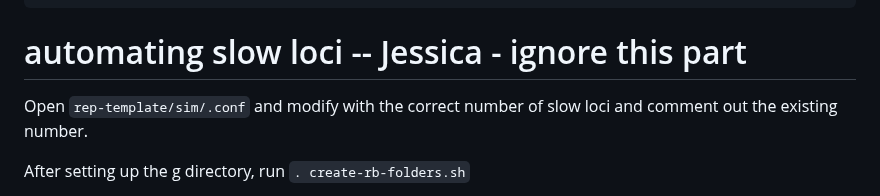
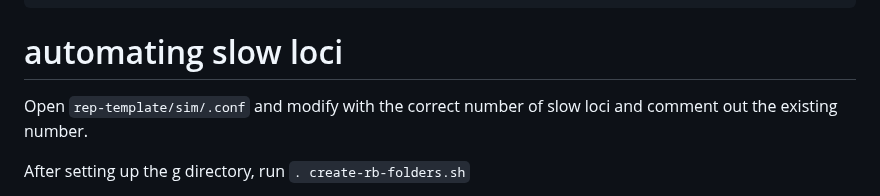
Before and after one commit to plewis/deploy, a Markdown page: JC_instructions.md, the part around the change. GitHub-like rendering.

```diff
--- a/JC_instructions.md
+++ b/JC_instructions.md
@@ -380,7 +380,7 @@ Ideally, you will do this for different cutoff values (you will not have to run
 	| 0.9  				| xx  		 | xx   		|
 
 
-# automating slow loci -- Jessica - ignore this part
+# automating slow loci
 Open `rep-template/sim/.conf` and modify with the correct number of slow loci and comment out the existing number.<br>
 
 After setting up the g directory, run `. create-rb-folders.sh`<br>
```
